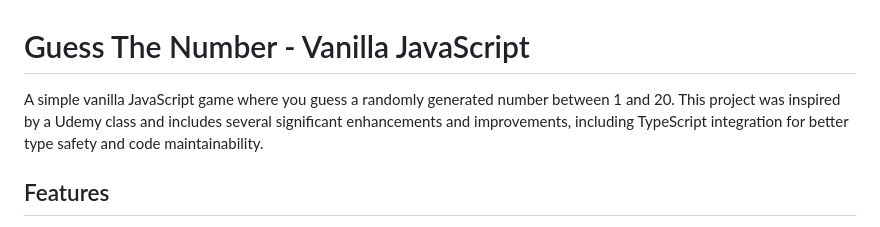
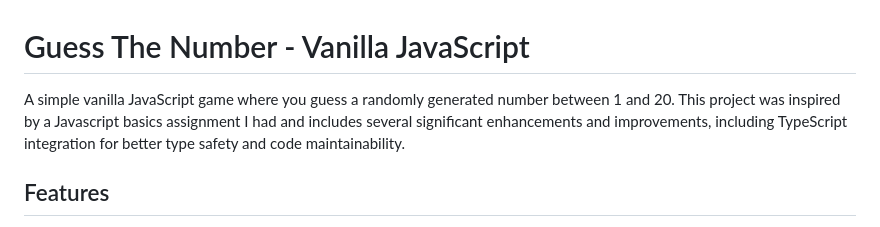
Before and after one commit to Cmbs86/guess-the-number, a Markdown page: README.md, the part around the change. GitHub-like rendering.

Commit message:
Update game description in README.md

```diff
--- a/README.md
+++ b/README.md
@@ -1,6 +1,6 @@
 # Guess The Number - Vanilla JavaScript
 
-A simple vanilla JavaScript game where you guess a randomly generated number between 1 and 20. This project was inspired by a Udemy class and includes several significant enhancements and improvements, including TypeScript integration for better type safety and code maintainability.
+A simple vanilla JavaScript game where you guess a randomly generated number between 1 and 20. This project was inspired by a Javascript basics assignment I had and includes several significant enhancements and improvements, including TypeScript integration for better type safety and code maintainability.
 
 ## Features
 
```
